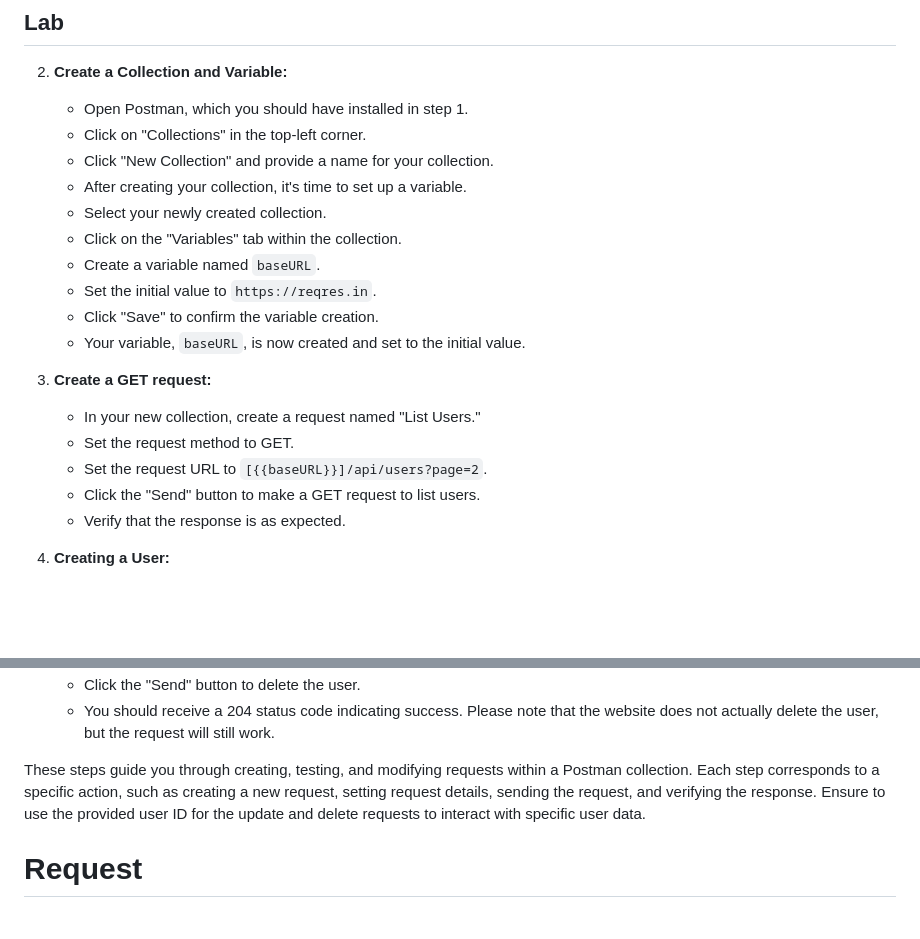
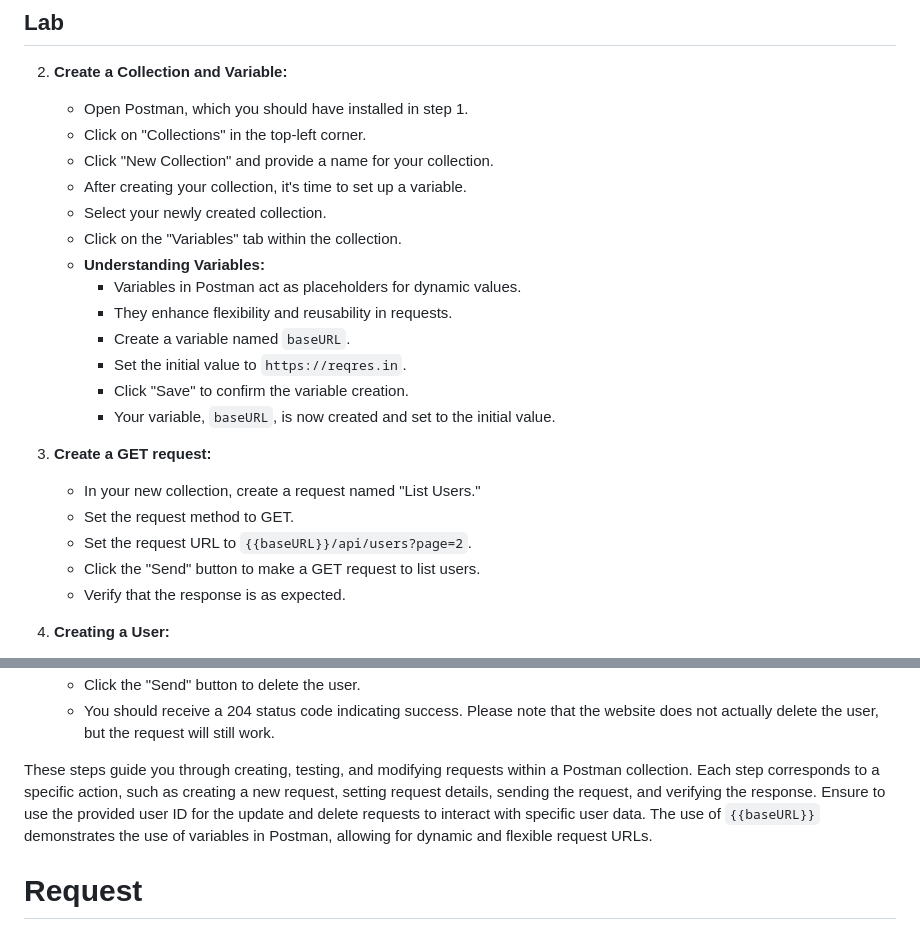
Before and after one commit to mssalstrom/Group5-repo-projects, a Markdown page: README.md, 2 parts joined by grey strips. Rendered like a GitHub page; blank space fills up the shorter version.

```diff
--- a/README.md
+++ b/README.md
@@ -513,15 +513,18 @@ The following lab focuses on creating, updating, and deleting users while emphas
    - After creating your collection, it's time to set up a variable.
    - Select your newly created collection.
    - Click on the "Variables" tab within the collection.
-   - Create a variable named `baseURL`.
-   - Set the initial value to `https://reqres.in`.
-   - Click "Save" to confirm the variable creation.
-   - Your variable, `baseURL`, is now created and set to the initial value.
+   - **Understanding Variables:**
+     - Variables in Postman act as placeholders for dynamic values.
+     - They enhance flexibility and reusability in requests.
+     - Create a variable named `baseURL`.
+     - Set the initial value to `https://reqres.in`.
+     - Click "Save" to confirm the variable creation.
+     - Your variable, `baseURL`, is now created and set to the initial value.
 
 3. **Create a GET request:**
    - In your new collection, create a request named "List Users."
    - Set the request method to GET.
-   - Set the request URL to `[{{baseURL}}]/api/users?page=2`.
+   - Set the request URL to `{{baseURL}}/api/users?page=2`.
    - Click the "Send" button to make a GET request to list users.
    - Verify that the response is as expected.
 
@@ -561,7 +564,7 @@ The following lab focuses on creating, updating, and deleting users while emphas
    - Click the "Send" button to delete the user.
    - You should receive a 204 status code indicating success. Please note that the website does not actually delete the user, but the request will still work.
 
-These steps guide you through creating, testing, and modifying requests within a Postman collection. Each step corresponds to a specific action, such as creating a new request, setting request details, sending the request, and verifying the response. Ensure to use the provided user ID for the update and delete requests to interact with specific user data.
+These steps guide you through creating, testing, and modifying requests within a Postman collection. Each step corresponds to a specific action, such as creating a new request, setting request details, sending the request, and verifying the response. Ensure to use the provided user ID for the update and delete requests to interact with specific user data. The use of `{{baseURL}}` demonstrates the use of variables in Postman, allowing for dynamic and flexible request URLs.
 
 
 # Request
```
